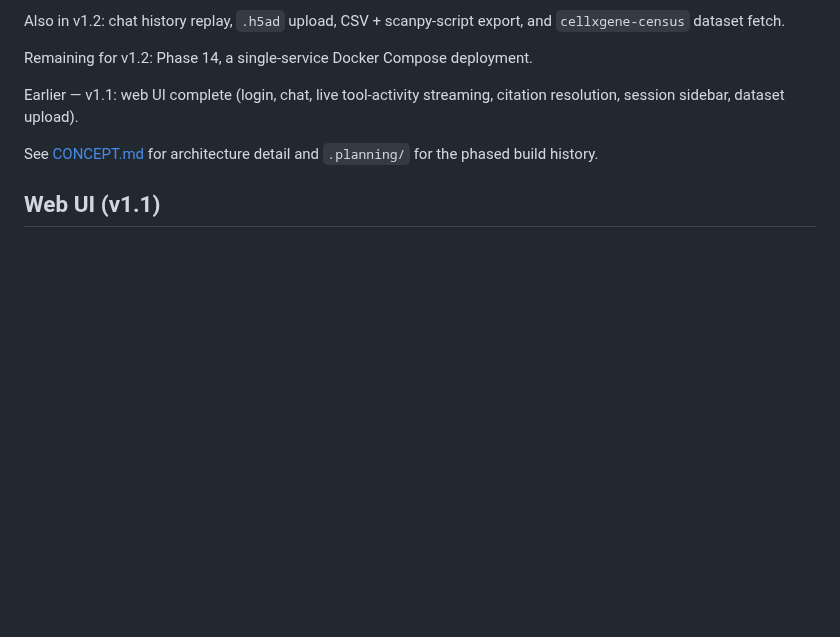
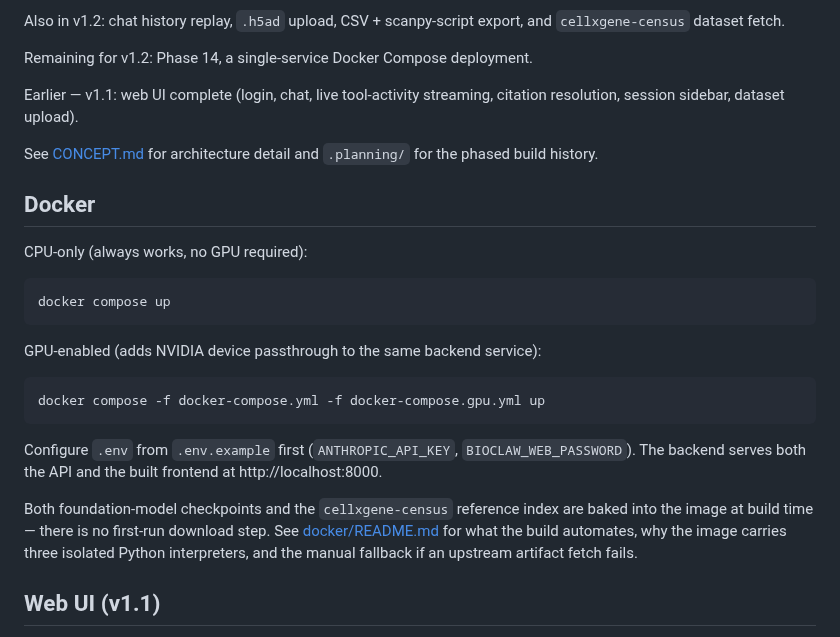
Before and after one commit to tjcrowley/bioclaw, a Markdown page: README.md, the part around the change. GitHub-like rendering; blank space fills up the shorter version.

````diff
--- a/README.md
+++ b/README.md
@@ -36,6 +36,27 @@ Earlier — v1.1: web UI complete (login, chat, live tool-activity streaming, ci
 
 See [CONCEPT.md](CONCEPT.md) for architecture detail and `.planning/` for the phased build history.
 
+## Docker
+
+CPU-only (always works, no GPU required):
+```bash
+docker compose up
+```
+
+GPU-enabled (adds NVIDIA device passthrough to the same backend service):
+```bash
+docker compose -f docker-compose.yml -f docker-compose.gpu.yml up
+```
+
+Configure `.env` from `.env.example` first (`ANTHROPIC_API_KEY`, `BIOCLAW_WEB_PASSWORD`).
+The backend serves both the API and the built frontend at http://localhost:8000.
+
+Both foundation-model checkpoints and the `cellxgene-census` reference index are
+baked into the image at build time — there is no first-run download step. See
+[docker/README.md](docker/README.md) for what the build automates, why the image
+carries three isolated Python interpreters, and the manual fallback if an
+upstream artifact fetch fails.
+
 ## Web UI (v1.1)
 
 A self-contained local web front end wraps the agent in a chat interface. See
````
Also changed, not shown: docker/README.md (added, +227 -0 lines).
